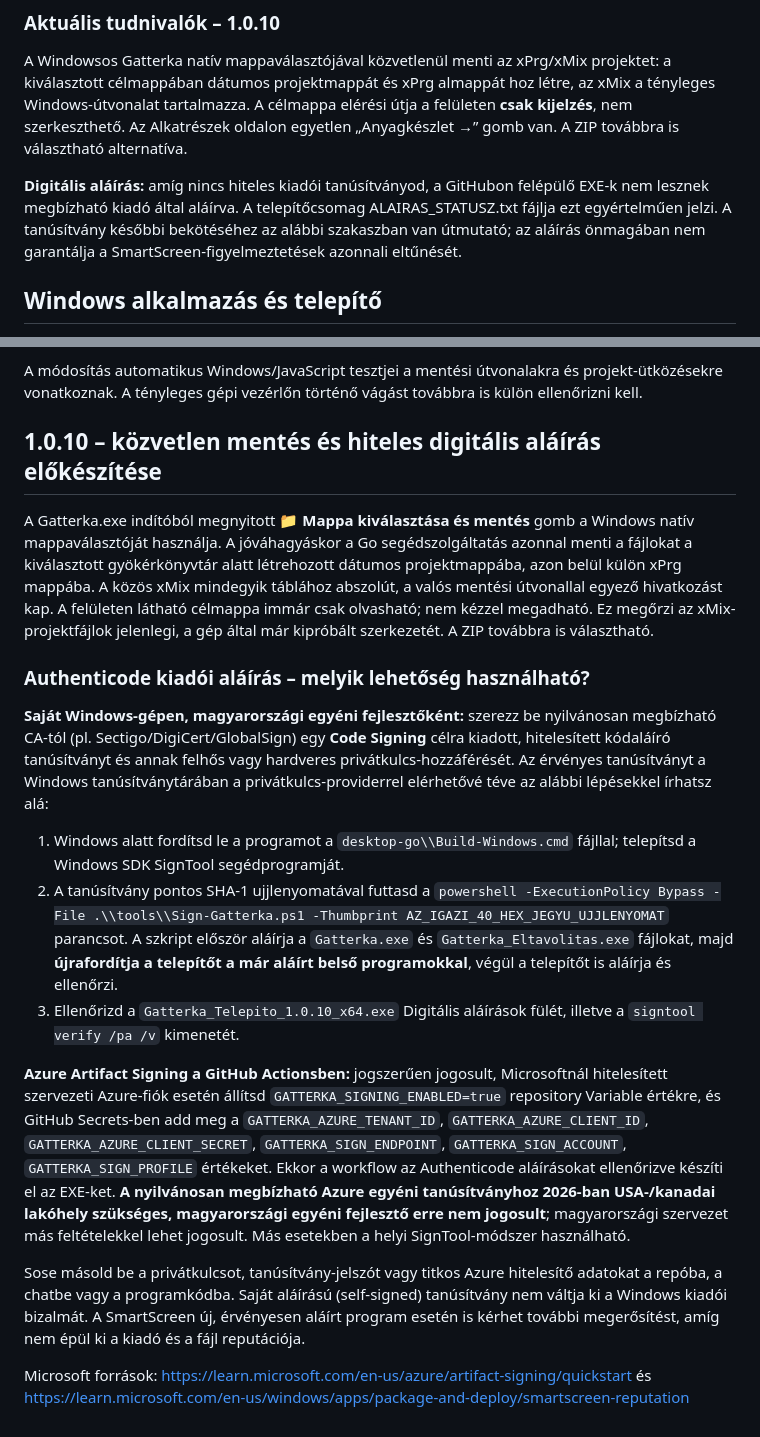
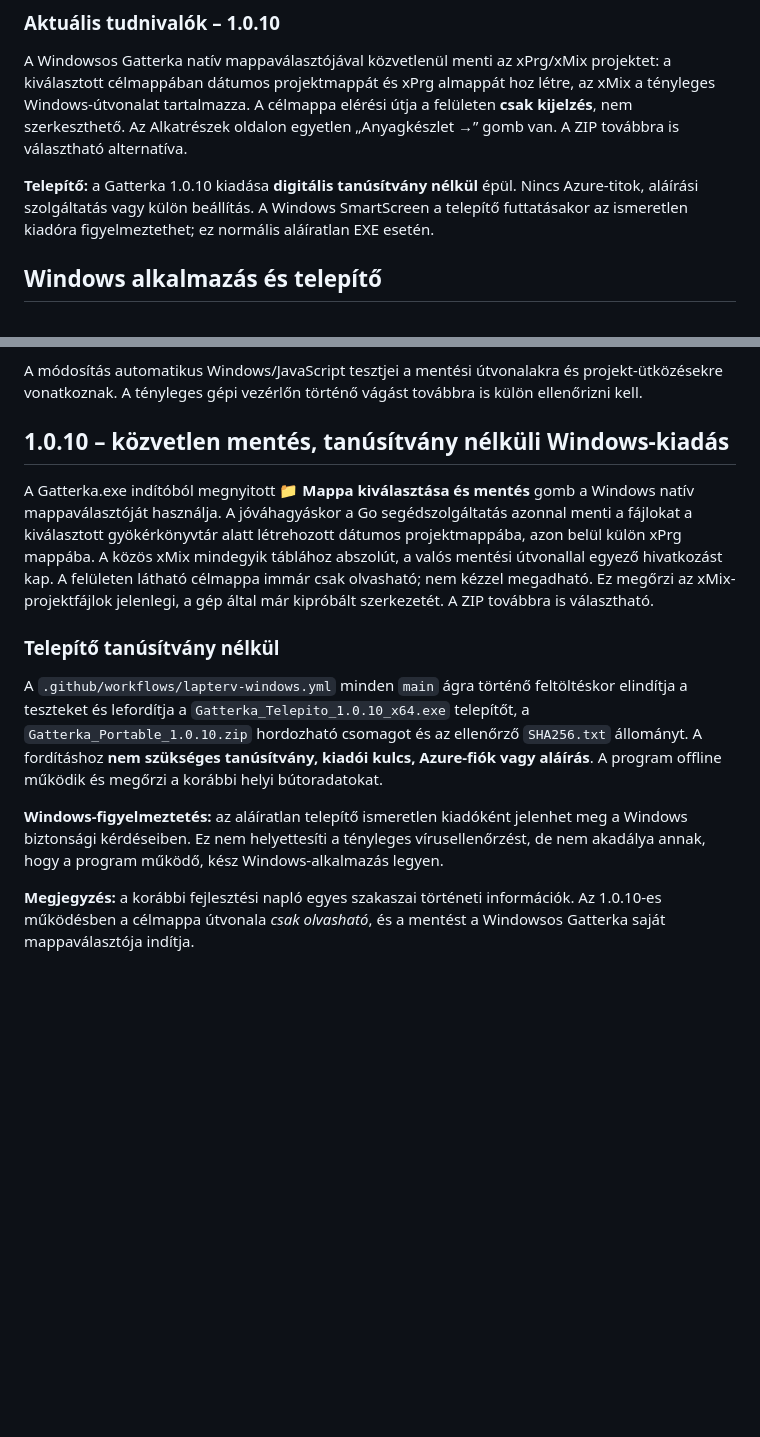
Before and after one commit to kissjaniapp/Kissjanilappterv_szabaszprogram, a Markdown page: README.md, 2 parts joined by grey strips. Rendered like a GitHub page; blank space fills up the shorter version.

Commit message:
Document finished certificate-free Gatterka 1.0.10 Windows installer

```diff
--- a/README.md
+++ b/README.md
@@ -7,7 +7,7 @@ https://github.com/kissjaniapp/Kissjanilappterv_szabaszprogram
 
 A Windowsos Gatterka natív mappaválasztójával közvetlenül menti az xPrg/xMix projektet: a kiválasztott célmappában dátumos projektmappát és xPrg almappát hoz létre, az xMix a tényleges Windows-útvonalat tartalmazza. A célmappa elérési útja a felületen **csak kijelzés**, nem szerkeszthető. Az Alkatrészek oldalon egyetlen „Anyagkészlet →” gomb van. A ZIP továbbra is választható alternatíva.
 
-**Digitális aláírás:** amíg nincs hiteles kiadói tanúsítványod, a GitHubon felépülő EXE-k nem lesznek megbízható kiadó által aláírva. A telepítőcsomag ALAIRAS_STATUSZ.txt fájlja ezt egyértelműen jelzi. A tanúsítvány későbbi bekötéséhez az alábbi szakaszban van útmutató; az aláírás önmagában nem garantálja a SmartScreen-figyelmeztetések azonnali eltűnését.
+**Telepítő:** a Gatterka 1.0.10 kiadása **digitális tanúsítvány nélkül** épül. Nincs Azure-titok, aláírási szolgáltatás vagy külön beállítás. A Windows SmartScreen a telepítő futtatásakor az ismeretlen kiadóra figyelmeztethet; ez normális aláíratlan EXE esetén.
 
 
 ## Windows alkalmazás és telepítő
@@ -404,20 +404,14 @@ A módosítás automatikus Windows/JavaScript tesztjei a mentési útvonalakra
 vágást továbbra is külön ellenőrizni kell.
 
 
-## 1.0.10 – közvetlen mentés és hiteles digitális aláírás előkészítése
+## 1.0.10 – közvetlen mentés, tanúsítvány nélküli Windows-kiadás
 
 A Gatterka.exe indítóból megnyitott **📁 Mappa kiválasztása és mentés** gomb a Windows natív mappaválasztóját használja. A jóváhagyáskor a Go segédszolgáltatás azonnal menti a fájlokat a kiválasztott gyökérkönyvtár alatt létrehozott dátumos projektmappába, azon belül külön xPrg mappába. A közös xMix mindegyik táblához abszolút, a valós mentési útvonallal egyező hivatkozást kap. A felületen látható célmappa immár csak olvasható; nem kézzel megadható. Ez megőrzi az xMix-projektfájlok jelenlegi, a gép által már kipróbált szerkezetét. A ZIP továbbra is választható.
 
-### Authenticode kiadói aláírás – melyik lehetőség használható?
+### Telepítő tanúsítvány nélkül
 
-**Saját Windows-gépen, magyarországi egyéni fejlesztőként:** szerezz be nyilvánosan megbízható CA-tól (pl. Sectigo/DigiCert/GlobalSign) egy **Code Signing** célra kiadott, hitelesített kódaláíró tanúsítványt és annak felhős vagy hardveres privátkulcs-hozzáférését. Az érvényes tanúsítványt a Windows tanúsítványtárában a privátkulcs-providerrel elérhetővé téve az alábbi lépésekkel írhatsz alá:
+A `.github/workflows/lapterv-windows.yml` minden `main` ágra történő feltöltéskor elindítja a teszteket és lefordítja a `Gatterka_Telepito_1.0.10_x64.exe` telepítőt, a `Gatterka_Portable_1.0.10.zip` hordozható csomagot és az ellenőrző `SHA256.txt` állományt. A fordításhoz **nem szükséges tanúsítvány, kiadói kulcs, Azure-fiók vagy aláírás**. A program offline működik és megőrzi a korábbi helyi bútoradatokat.
 
-1. Windows alatt fordítsd le a programot a `desktop-go\\Build-Windows.cmd` fájllal; telepítsd a Windows SDK SignTool segédprogramját.
-2. A tanúsítvány pontos SHA-1 ujjlenyomatával futtasd a `powershell -ExecutionPolicy Bypass -File .\\tools\\Sign-Gatterka.ps1 -Thumbprint AZ_IGAZI_40_HEX_JEGYU_UJJLENYOMAT` parancsot. A szkript először aláírja a `Gatterka.exe` és `Gatterka_Eltavolitas.exe` fájlokat, majd **újrafordítja a telepítőt a már aláírt belső programokkal**, végül a telepítőt is aláírja és ellenőrzi.
-3. Ellenőrizd a `Gatterka_Telepito_1.0.10_x64.exe` Digitális aláírások fülét, illetve a `signtool verify /pa /v` kimenetét.
+**Windows-figyelmeztetés:** az aláíratlan telepítő ismeretlen kiadóként jelenhet meg a Windows biztonsági kérdéseiben. Ez nem helyettesíti a tényleges vírusellenőrzést, de nem akadálya annak, hogy a program működő, kész Windows-alkalmazás legyen.
 
-**Azure Artifact Signing a GitHub Actionsben:** jogszerűen jogosult, Microsoftnál hitelesített szervezeti Azure-fiók esetén állítsd `GATTERKA_SIGNING_ENABLED=true` repository Variable értékre, és GitHub Secrets-ben add meg a `GATTERKA_AZURE_TENANT_ID`, `GATTERKA_AZURE_CLIENT_ID`, `GATTERKA_AZURE_CLIENT_SECRET`, `GATTERKA_SIGN_ENDPOINT`, `GATTERKA_SIGN_ACCOUNT`, `GATTERKA_SIGN_PROFILE` értékeket. Ekkor a workflow az Authenticode aláírásokat ellenőrizve készíti el az EXE-ket. **A nyilvánosan megbízható Azure egyéni tanúsítványhoz 2026-ban USA-/kanadai lakóhely szükséges, magyarországi egyéni fejlesztő erre nem jogosult**; magyarországi szervezet más feltételekkel lehet jogosult. Más esetekben a helyi SignTool-módszer használható.
-
-Sose másold be a privátkulcsot, tanúsítvány-jelszót vagy titkos Azure hitelesítő adatokat a repóba, a chatbe vagy a programkódba. Saját aláírású (self-signed) tanúsítvány nem váltja ki a Windows kiadói bizalmát. A SmartScreen új, érvényesen aláírt program esetén is kérhet további megerősítést, amíg nem épül ki a kiadó és a fájl reputációja.
-
-Microsoft források: https://learn.microsoft.com/en-us/azure/artifact-signing/quickstart és https://learn.microsoft.com/en-us/windows/apps/package-and-deploy/smartscreen-reputation
+**Megjegyzés:** a korábbi fejlesztési napló egyes szakaszai történeti információk. Az 1.0.10-es működésben a célmappa útvonala *csak olvasható*, és a mentést a Windowsos Gatterka saját mappaválasztója indítja.
```
